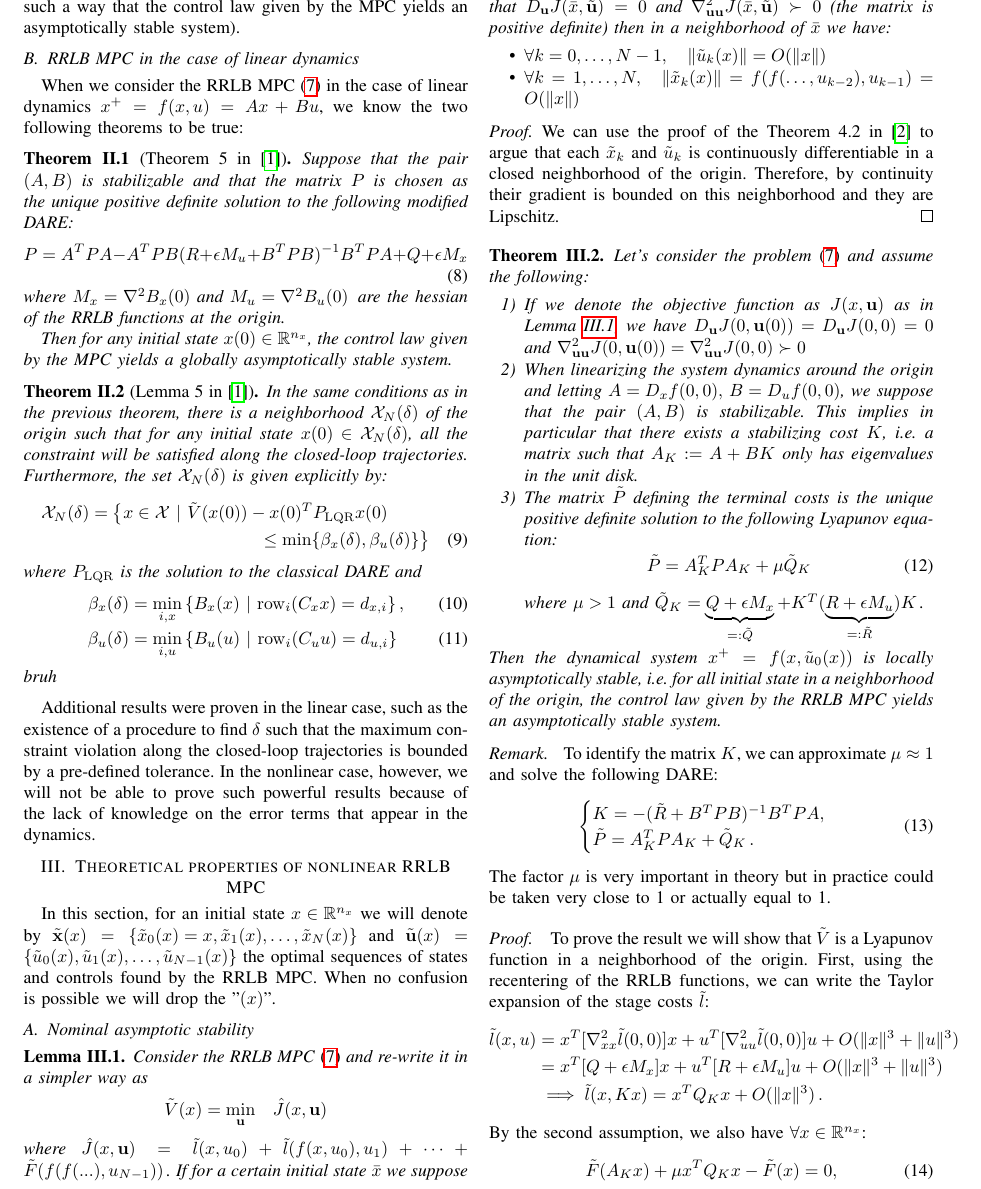
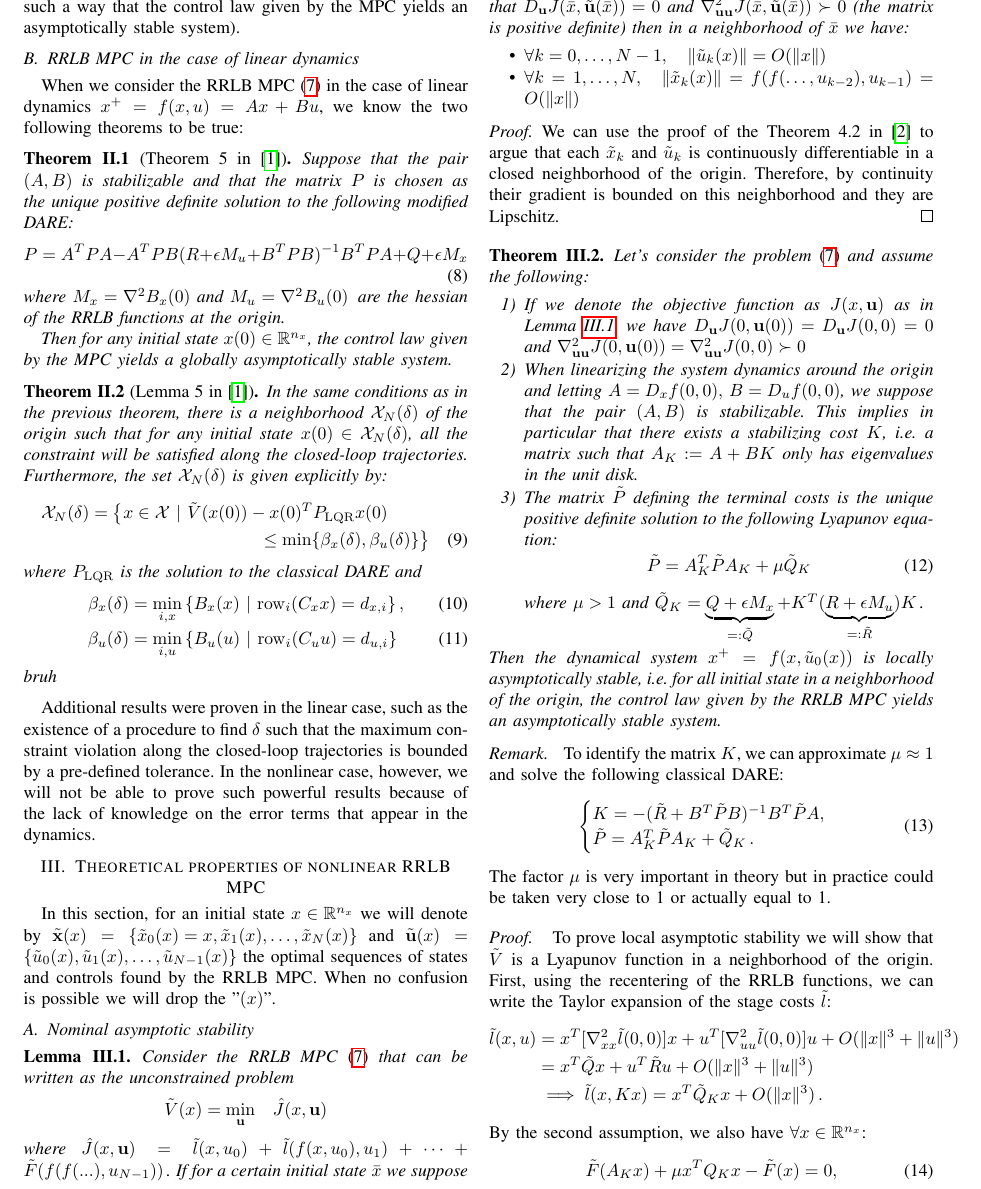
Before and after one commit to tudoroancea/paper_rrlb_mpc, a LaTeX paper (latex/main.tex): part of page 2 of 4, cut so that both start at the same text. Compiled offline with pdfLaTeX.

Commit message:
minor changes in the latex

```diff
--- a/latex/main.tex
+++ b/latex/main.tex
@@ -273,10 +275,10 @@ When no confusion is possible we will drop the "$(x)$".
 \subsection{Nominal asymptotic stability}\label{sec:RRLB-nominal-stability}
 
 \begin{lemma}\label{thm:Lipschitzianity}
-	Consider the RRLB MPC~\eqref{eq:RRLB-NMPC} and re-write it in a simpler way as
+	Consider the RRLB MPC~\eqref{eq:RRLB-NMPC} that can be written as the unconstrained problem
 	$$\tilde{V}(x)=\underset{\bf{u}}{\min} \quad \hat{J}(x,\bf{u})$$
 	where $\hat{J}(x,\bf{u})=\tilde{l}(x,u_0)+\tilde{l}(f(x,u_0),u_1)+\cdots+\tilde{F}(f(f(...),u_{N-1}))$\,.
-	If for a certain initial state $\bar{x}$ we suppose that $D_\bf{u}\hat{J}(\bar{x},\tilde{\bf{u}})=0$ and $\nabla_{\bf{u}\bf{u}}^2\hat{J}(\bar{x}, \tilde{\bf{u}})\succ 0$ (the matrix is positive definite) then in a neighborhood of $\bar{x}$ we have:
+	If for a certain initial state $\bar{x}$ we suppose that $D_\bf{u}\hat{J}(\bar{x},\tilde{\bf{u}}(\bar{x}))=0$ and $\nabla_{\bf{u}\bf{u}}^2\hat{J}(\bar{x}, \tilde{\bf{u}}(\bar{x}))\succ 0$ (the matrix is positive definite) then in a neighborhood of $\bar{x}$ we have:
 	\begin{itemize}[label=\textbullet]
 		\item $\forall k=0,\ldots,N-1,\quad \|\tilde{u}_k(x)\|=O(\|x\|)$
 		\item $\forall k=1,\ldots,N,\quad \|\tilde{x}_k(x)\|=f(f(\ldots,u_{k-2}),u_{k-1})=O(\|x\|)$
@@ -298,7 +300,7 @@ When no confusion is possible we will drop the "$(x)$".
 		\item The matrix $\tilde{P}$ defining the terminal costs is the unique positive definite solution to the following Lyapunov equation:
 		\begin{equation}
 			\label{eq:Lyapunov}
-			\tilde{P}=A_K^TPA_K+\mu \tilde{Q}_K
+			\tilde{P}=A_K^T\tilde{P}A_K+\mu \tilde{Q}_K
 		\end{equation}
 		where $\mu>1$ and $\tilde{Q}_K=\underbrace{Q+\epsilon M_x}_{=:\tilde{Q}}+K^T(\underbrace{R+\epsilon M_u}_{=:\tilde{R}})K$\,.
 	\end{enumerate}
@@ -306,24 +308,24 @@ When no confusion is possible we will drop the "$(x)$".
 \end{theorem}
 
 \begin{remark}~
-	To identify the matrix $K$, we can approximate $\mu\approx 1$ and solve the following DARE:
+	To identify the matrix $K$, we can approximate $\mu\approx 1$ and solve the following classical DARE:
 	\begin{equation}
 		\label{eq:modified-DARE}
 		\begin{cases}
-			K=-(\tilde{R}+B^TP B)^{-1}B^TP A,&\\
-			\tilde{P}=A_K^TP A_K+\tilde{Q}_K\,.
+			K=-(\tilde{R}+B^T\tilde{P} B)^{-1}B^T\tilde{P} A,&\\
+			\tilde{P}=A_K^T\tilde{P} A_K+\tilde{Q}_K\,.
 		\end{cases}
 	\end{equation}
 	The factor $\mu$ is very important in theory but in practice could be taken very close to 1 or actually equal to 1.
 \end{remark}
 
 \begin{proof}~
-	To prove the result we will show that $\tilde{V}$ is a Lyapunov function in a neighborhood of the origin.
+	To prove local asymptotic stability we will show that $\tilde{V}$ is a Lyapunov function in a neighborhood of the origin.
 	First, using the recentering of the RRLB functions, we can write the Taylor expansion of the stage costs $\tilde{l}$:
 	\begin{align*}
 		\tilde{l}(x,u)&=x^T[\nabla_{xx}^2\tilde{l}(0,0)] x+u^T[\nabla_{uu}^2\tilde{l}(0,0)]u+O(\|x\|^3+\|u\|^3)\\
-		&=x^T[Q+\epsilon M_x]x+u^T[R+\epsilon M_u]u+O(\|x\|^3+\|u\|^3)\\
-		&\implies\tilde{l}(x,Kx)=x^TQ_Kx+O(\|x\|^3)\,.
+		&=x^T\tilde{Q}x+u^T\tilde{R}u+O(\|x\|^3+\|u\|^3)\\
+		&\implies\tilde{l}(x,Kx)=x^T\tilde{Q}_Kx+O(\|x\|^3)\,.
 	\end{align*}
 	By the second assumption, we also have $\forall x\in\R^{n_x}$:
 	\begin{equation}
```
Also changed, not shown: latex/main.pdf, latex/main.tex (6 more changed lines).
